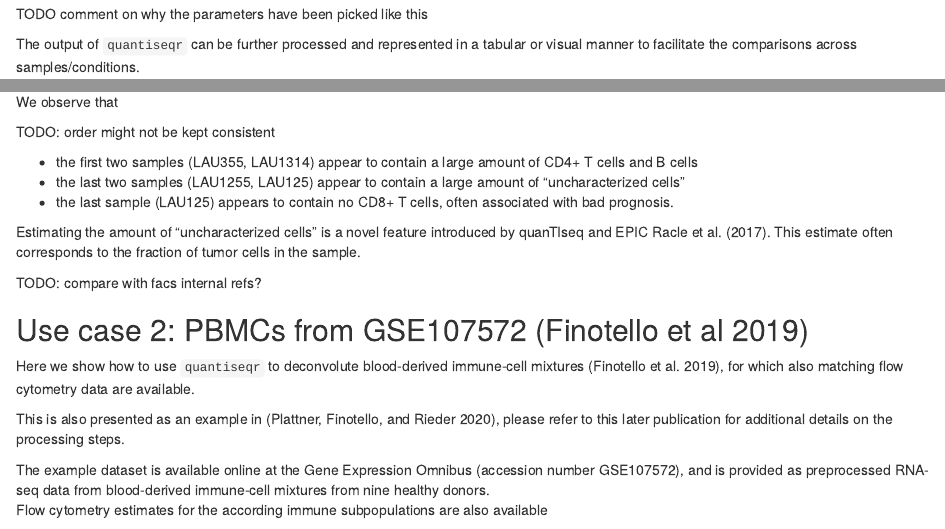
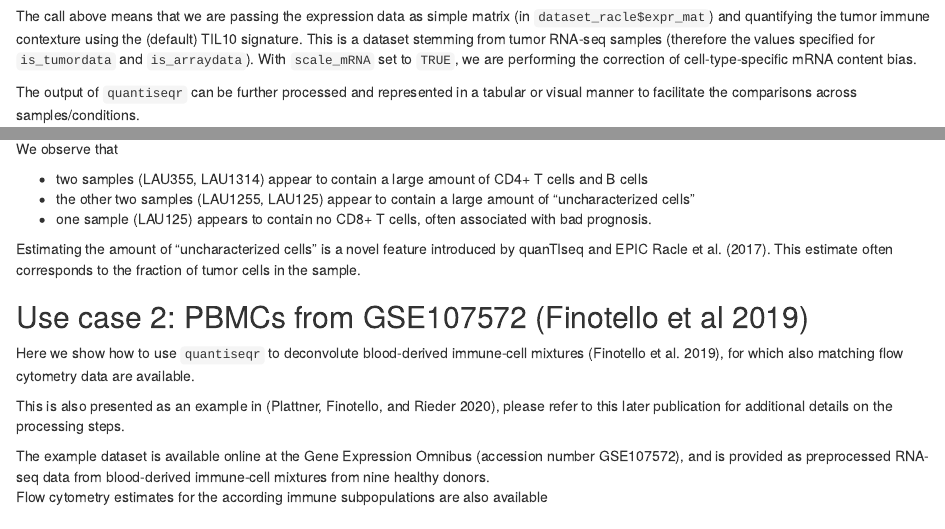
Before and after one commit to federicomarini/quantiseqr, an R Markdown document (vignettes/using_quantiseqr.Rmd): the page in a window 1100 px wide, from 2030 px down, and a second part further down, joined at a grey line. Rendered offline with R 4.5, knitr and Pandoc, with nearby package versions; some code elsewhere in the file could not run offline; common packages that the code uses without loading them are loaded.

Commit message:
explain once the main parameters, and adapt text for the first quantiplot

````diff
--- a/vignettes/using_quantiseqr.Rmd
+++ b/vignettes/using_quantiseqr.Rmd
@@ -118,7 +118,9 @@ ti_racle <- quantiseqr::run_quantiseq(
 )
 ```
 
-TODO comment on why the parameters have been picked like this
+The call above means that we are passing the expression data as simple matrix (in `dataset_racle$expr_mat`) and quantifying the tumor immune contexture using the (default) TIL10 signature.
+This is a dataset stemming from tumor RNA-seq samples (therefore the values specified for `is_tumordata` and `is_arraydata`).
+With `scale_mRNA` set to `TRUE`, we are performing the correction of cell-type-specific mRNA content bias.
 
 The output of `quantiseqr` can be further processed and represented in a tabular or visual manner to facilitate the comparisons across samples/conditions.
 
@@ -128,20 +130,16 @@ The scores returned by `quantiseqr` can be interpreted as a cell-type fraction,
 quantiplot(ti_racle)
 ```
 
-
-
 We observe that
 
-TODO: order might not be kept consistent
-
-* the first two samples (LAU355, LAU1314) appear to contain a large amount of CD4+ T cells and B cells
-* the last two samples (LAU1255, LAU125) appear to contain a large amount of "uncharacterized cells"
-* the last sample (LAU125) appears to contain no CD8+ T cells, often associated with bad prognosis.
+* two samples (LAU355, LAU1314) appear to contain a large amount of CD4+ T cells and B cells
+* the other two samples (LAU1255, LAU125) appear to contain a large amount of "uncharacterized cells"
+* one sample (LAU125) appears to contain no CD8+ T cells, often associated with bad prognosis.
 
 Estimating the amount of "uncharacterized cells" is a novel feature introduced by quanTIseq and EPIC [@quantiseq2019, @EPIC2017].
 This estimate often corresponds to the fraction of tumor cells in the sample.
 
-TODO: compare with facs internal refs?
+<!-- compare with facs internal refs? -->
 
 ## Use case 2: PBMCs from GSE107572 (Finotello et al 2019)
 
````
